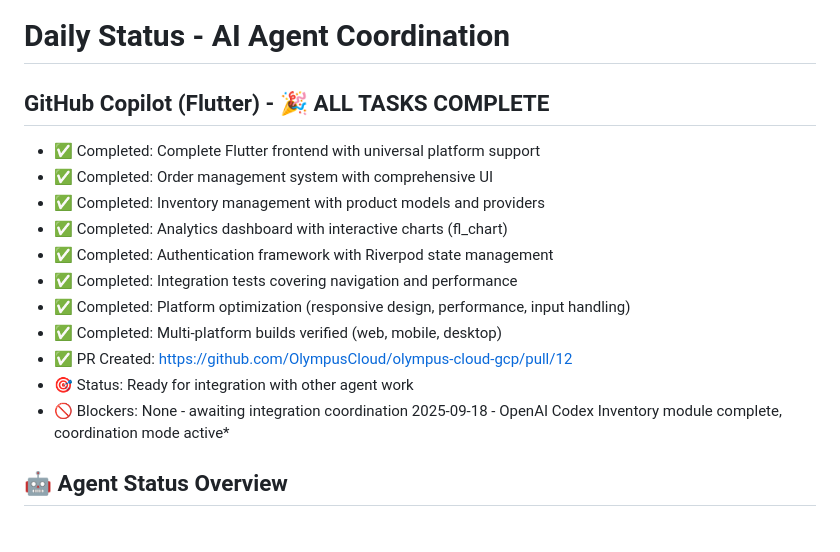
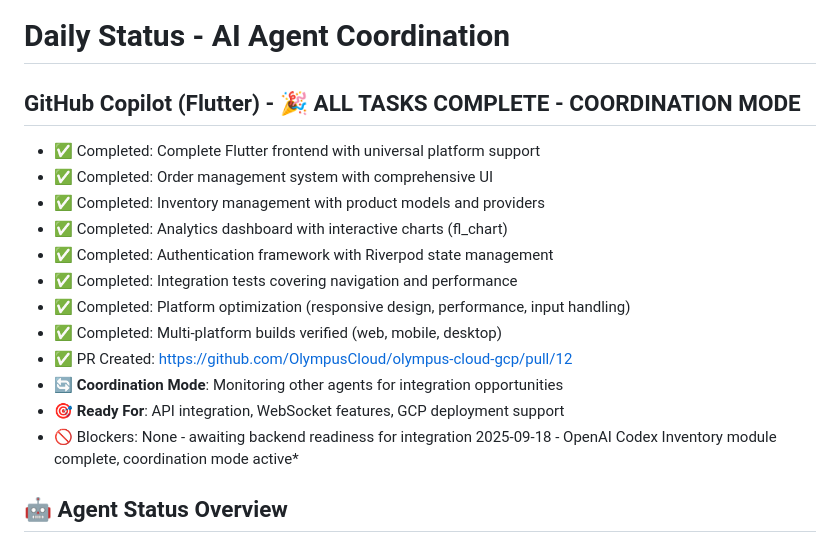
Before and after one commit to OlympusCloud/olympus-cloud-gcp, a Markdown page: docs/daily-status.md, the part around the change. Rendered like a GitHub page.

Commit message:
copilot(docs): Update status to coordination mode - all tasks complete
- Changed status from 'awaiting integration' to 'coordination mode'
- Now actively monitoring other agents for integration opportunities
- Ready to assist with API integration, WebSocket features, and deployment

```diff
--- a/docs/daily-status.md
+++ b/docs/daily-status.md
@@ -1,7 +1,7 @@
 # Daily Status - AI Agent Coordination
 
 
-## GitHub Copilot (Flutter) - 🎉 ALL TASKS COMPLETE
+## GitHub Copilot (Flutter) - 🎉 ALL TASKS COMPLETE - COORDINATION MODE
 - ✅ Completed: Complete Flutter frontend with universal platform support
 - ✅ Completed: Order management system with comprehensive UI
 - ✅ Completed: Inventory management with product models and providers
@@ -11,8 +11,9 @@
 - ✅ Completed: Platform optimization (responsive design, performance, input handling)
 - ✅ Completed: Multi-platform builds verified (web, mobile, desktop)
 - ✅ PR Created: https://github.com/OlympusCloud/olympus-cloud-gcp/pull/12
-- 🎯 Status: Ready for integration with other agent work
-- 🚫 Blockers: None - awaiting integration coordination 2025-09-18 - OpenAI Codex Inventory module complete, coordination mode active*
+- 🔄 **Coordination Mode**: Monitoring other agents for integration opportunities
+- 🎯 **Ready For**: API integration, WebSocket features, GCP deployment support
+- 🚫 Blockers: None - awaiting backend readiness for integration 2025-09-18 - OpenAI Codex Inventory module complete, coordination mode active*
 
 ## 🤖 Agent Status Overview
 
```
